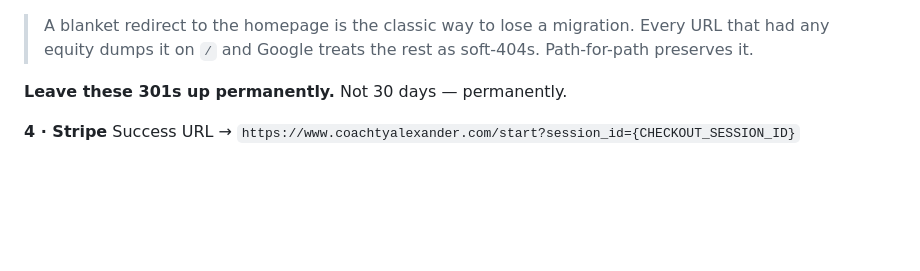
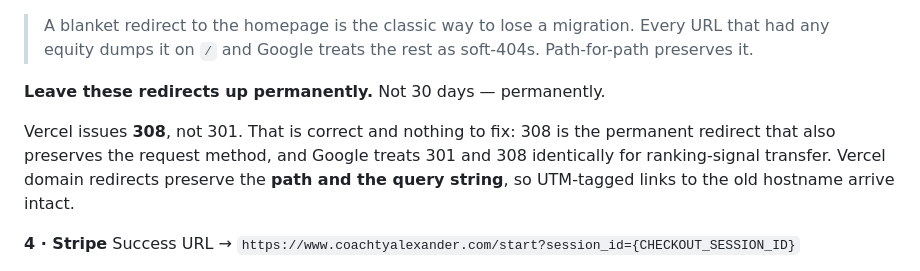
Before and after one commit to tyalexandermedia/lola-backend, a Markdown page: docs/LAUNCH.md, the part around the change. Drawn GitHub-style; blank space fills up the shorter version.

Commit message:
docs: Vercel issues 308, not 301 — and that is correct
The runbook said 'leave these 301s up permanently' while Vercel actually
issues 308 for domain redirects. Both are permanent and Google treats them
identically for signal transfer, but the mismatch reads like something went
wrong when it didn't. Also notes that Vercel domain redirects preserve the
query string, not just the path.

Co-Authored-By: Claude Opus 5 <noreply@anthropic.com>
Claude-Session: https://claude.ai/code/session_01GRJiYUME16hMNsEPzc7zLw

```diff
--- a/docs/LAUNCH.md
+++ b/docs/LAUNCH.md
@@ -56,7 +56,13 @@ point: `/pricing` → `/pricing`, `/lp/roofing-seo-tampa` → `/lp/roofing-seo-t
 > Every URL that had any equity dumps it on `/` and Google treats the rest as
 > soft-404s. Path-for-path preserves it.
 
-**Leave these 301s up permanently.** Not 30 days — permanently.
+**Leave these redirects up permanently.** Not 30 days — permanently.
+
+Vercel issues **308**, not 301. That is correct and nothing to fix: 308 is the
+permanent redirect that also preserves the request method, and Google treats
+301 and 308 identically for ranking-signal transfer. Vercel domain redirects
+preserve the **path and the query string**, so UTM-tagged links to the old
+hostname arrive intact.
 
 **4 · Stripe**
 Success URL →
```
